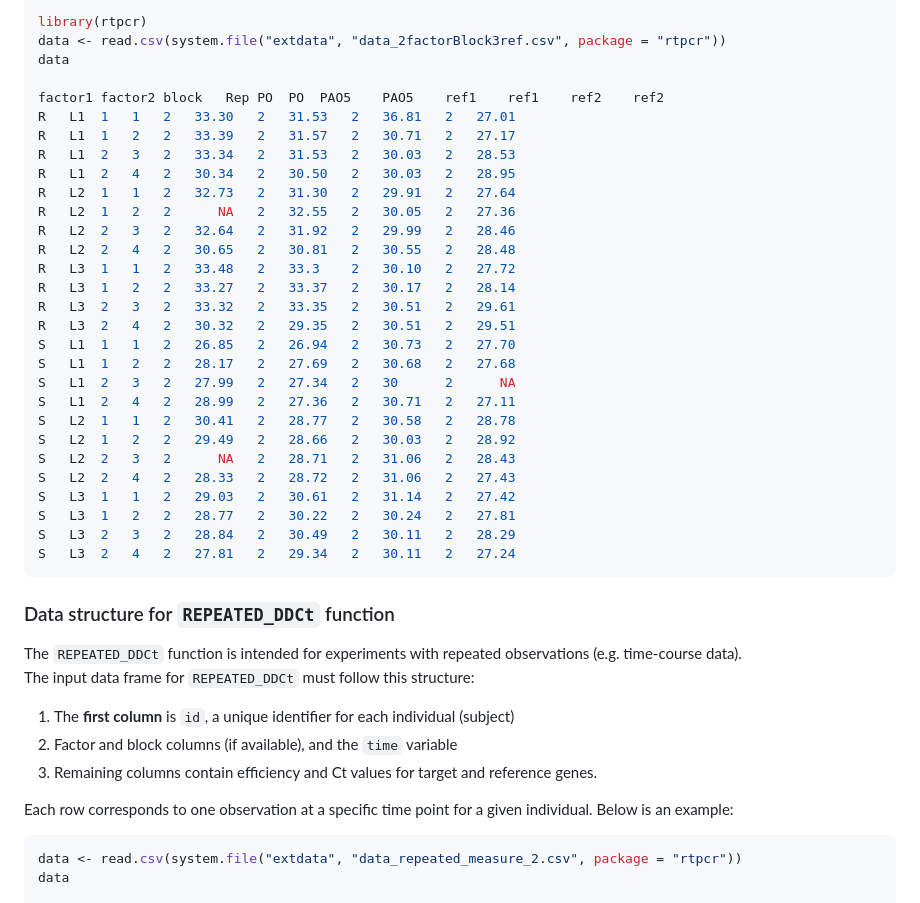
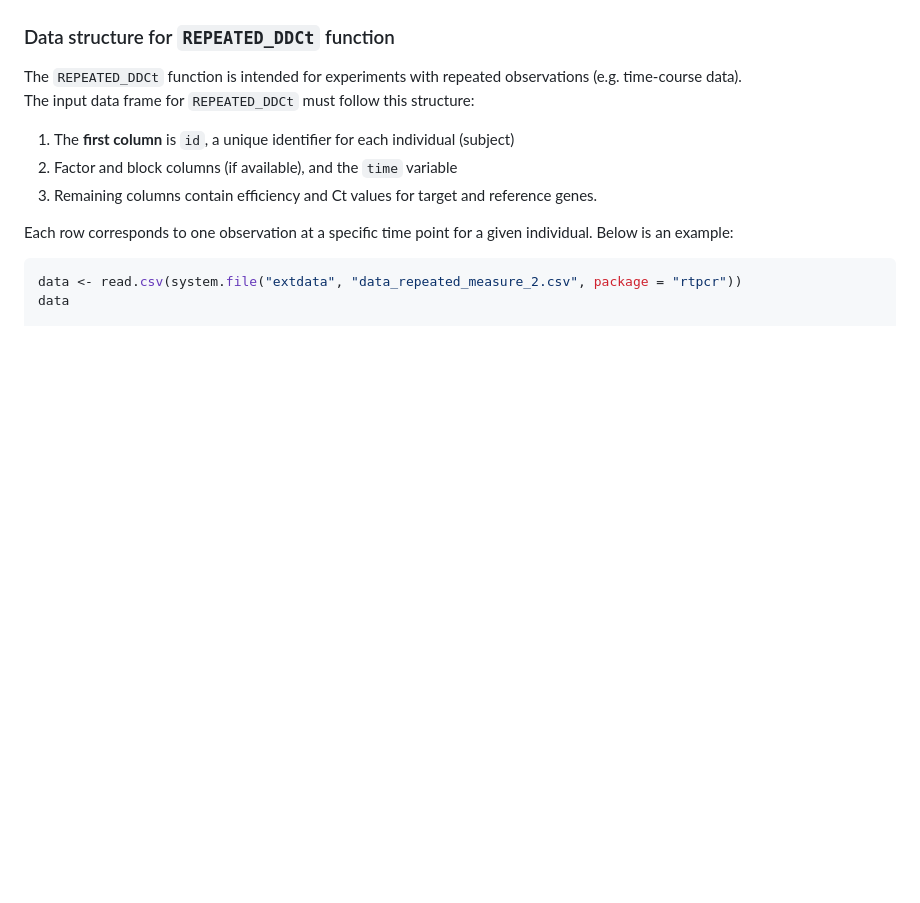
Before and after one commit to mirzaghaderi/rtpcr, a Markdown page: README.md, the part around the change printed below. GitHub-like rendering; blank space fills up the shorter version.

````diff
--- a/README.md
+++ b/README.md
@@ -135,34 +137,4 @@ The package supports **one or more target gene(s) and reference gene(s)**, suppl
 
-library(rtpcr)
-data <- read.csv(system.file("extdata", "data_2factorBlock3ref.csv", package = "rtpcr"))
-data
-
-factor1	factor2	block	Rep	PO	PO	PAO5	PAO5	ref1	ref1	ref2	ref2
-R	L1	1	1	2	33.30	2	31.53	2	36.81	2	27.01
-R	L1	1	2	2	33.39	2	31.57	2	30.71	2	27.17
-R	L1	2	3	2	33.34	2	31.53	2	30.03	2	28.53
-R	L1	2	4	2	30.34	2	30.50	2	30.03	2	28.95
-R	L2	1	1	2	32.73	2	31.30	2	29.91	2	27.64
-R	L2	1	2	2	   NA	2	32.55	2	30.05	2	27.36
-R	L2	2	3	2	32.64	2	31.92	2	29.99	2	28.46
-R	L2	2	4	2	30.65	2	30.81	2	30.55	2	28.48
-R	L3	1	1	2	33.48	2	33.3	2	30.10	2	27.72
-R	L3	1	2	2	33.27	2	33.37	2	30.17	2	28.14
-R	L3	2	3	2	33.32	2	33.35	2	30.51	2	29.61
-R	L3	2	4	2	30.32	2	29.35	2	30.51	2	29.51
-S	L1	1	1	2	26.85	2	26.94	2	30.73	2	27.70
-S	L1	1	2	2	28.17	2	27.69	2	30.68	2	27.68
-S	L1	2	3	2	27.99	2	27.34	2	30		2	   NA
-S	L1	2	4	2	28.99	2	27.36	2	30.71	2	27.11
-S	L2	1	1	2	30.41	2	28.77	2	30.58	2	28.78
-S	L2	1	2	2	29.49	2	28.66	2	30.03	2	28.92
-S	L2	2	3	2	   NA	2	28.71	2	31.06	2	28.43
-S	L2	2	4	2	28.33	2	28.72	2	31.06	2	27.43
-S	L3	1	1	2	29.03	2	30.61	2	31.14	2	27.42
-S	L3	1	2	2	28.77	2	30.22	2	30.24	2	27.81
-S	L3	2	3	2	28.84	2	30.49	2	30.11	2	28.29
-S	L3	2	4	2	27.81	2	29.34	2	30.11	2	27.24
-```
 
 ### Data structure for `REPEATED_DDCt` function
 
````
Also changed, not shown: other parts of README.md (+3 -1 lines), inst/dataStructure1.png (added).
